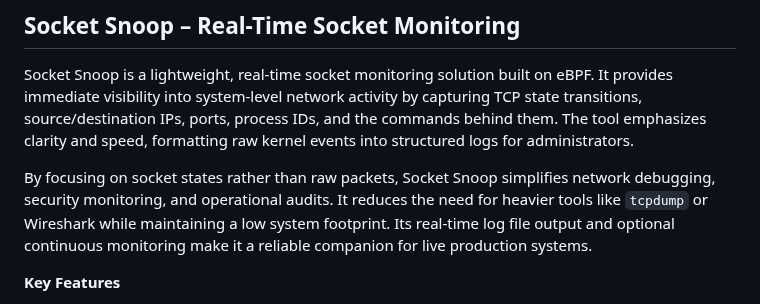
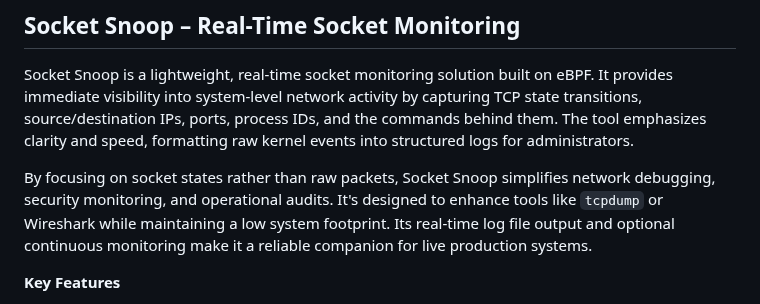
Before and after one commit to unixbox-net/linux-tools, a Markdown page: README.md, the part around the change. Drawn GitHub-style.

```diff
--- a/README.md
+++ b/README.md
@@ -24,7 +24,7 @@ This tool is particularly useful in environments where file naming standards are
 
 Socket Snoop is a lightweight, real-time socket monitoring solution built on eBPF. It provides immediate visibility into system-level network activity by capturing TCP state transitions, source/destination IPs, ports, process IDs, and the commands behind them. The tool emphasizes clarity and speed, formatting raw kernel events into structured logs for administrators.
 
-By focusing on socket states rather than raw packets, Socket Snoop simplifies network debugging, security monitoring, and operational audits. It reduces the need for heavier tools like `tcpdump` or Wireshark while maintaining a low system footprint. Its real-time log file output and optional continuous monitoring make it a reliable companion for live production systems.
+By focusing on socket states rather than raw packets, Socket Snoop simplifies network debugging, security monitoring, and operational audits. It's designed to enhance tools like `tcpdump` or Wireshark while maintaining a low system footprint. Its real-time log file output and optional continuous monitoring make it a reliable companion for live production systems.
 
 **Key Features**
 - Capture and log live TCP state changes using eBPF.
```
